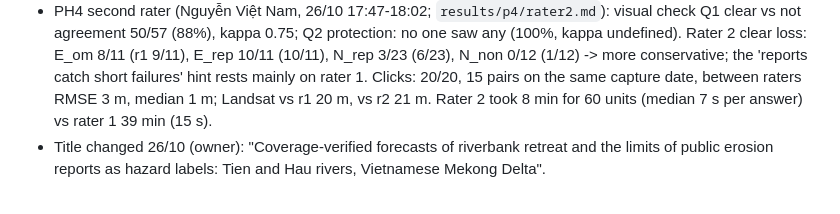
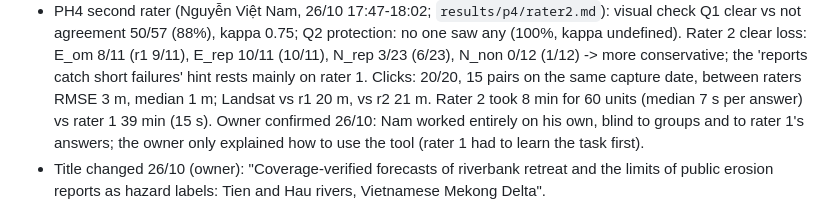
Before and after one commit to tronghia256-EdgeAI/mekong-bankline-forecast, a Markdown page: docs/paper_notes.md, the part around the change. Drawn GitHub-style.

Commit message:
Paper notes: second rater's blind, independent work confirmed by the owner

```diff
--- a/docs/paper_notes.md
+++ b/docs/paper_notes.md
@@ -161,7 +161,8 @@ P4 post hoc analyses (26/10, owner approved; plan `docs/p4_posthoc_plan.md` comm
   (88%), kappa 0.75; Q2 protection: no one saw any (100%, kappa undefined). Rater 2 clear loss: E_om 8/11 (r1 9/11), E_rep 10/11
   (10/11), N_rep 3/23 (6/23), N_non 0/12 (1/12) -> more conservative; the 'reports catch short failures' hint rests mainly on
   rater 1. Clicks: 20/20, 15 pairs on the same capture date, between raters RMSE 3 m, median 1 m; Landsat vs r1 20 m, vs r2 21 m.
-  Rater 2 took 8 min for 60 units (median 7 s per answer) vs rater 1 39 min (15 s).
+  Rater 2 took 8 min for 60 units (median 7 s per answer) vs rater 1 39 min (15 s). Owner confirmed 26/10: Nam worked entirely on his own,
+  blind to groups and to rater 1's answers; the owner only explained how to use the tool (rater 1 had to learn the task first).
 - Title changed 26/10 (owner): "Coverage-verified forecasts of riverbank retreat and the limits of public erosion reports as
   hazard labels: Tien and Hau rivers, Vietnamese Mekong Delta".
 
```
